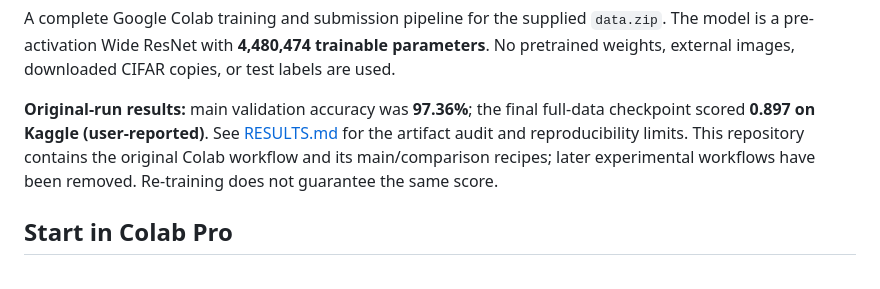
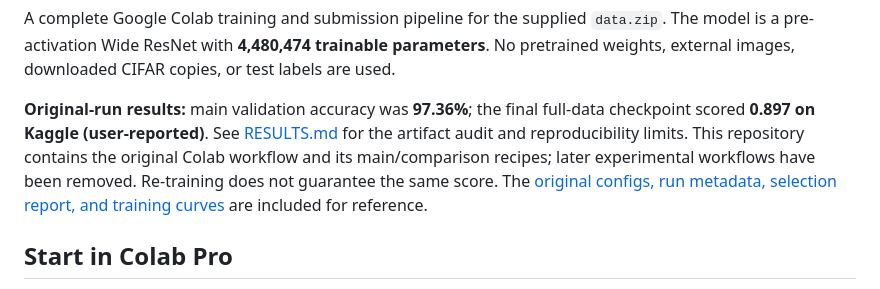
Before and after one commit to mj3664-web/cifar-resnet-colab, a Markdown page: README.md, the part around the change. GitHub-like rendering.

Commit message:
Document original run with supplied metadata and training curves

```diff
--- a/README.md
+++ b/README.md
@@ -11,6 +11,8 @@ checkpoint scored **0.897 on Kaggle (user-reported)**. See [RESULTS.md](RESULTS.
 the artifact audit and reproducibility limits. This repository contains the original
 Colab workflow and its main/comparison recipes; later experimental workflows have
 been removed. Re-training does not guarantee the same score.
+The [original configs, run metadata, selection report, and training curves](RESULTS.md#original-run-artifacts)
+are included for reference.
 
 ## Start in Colab Pro
 
```
Also changed, not shown: RESULTS.md (+46 -0 lines), results/original/training-curves.png (added), 7 other files.
